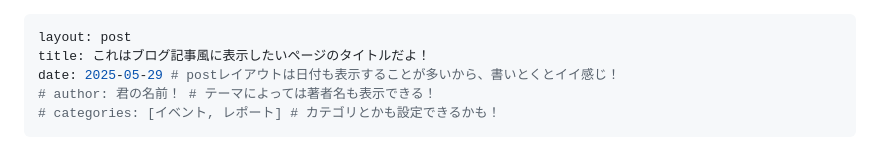
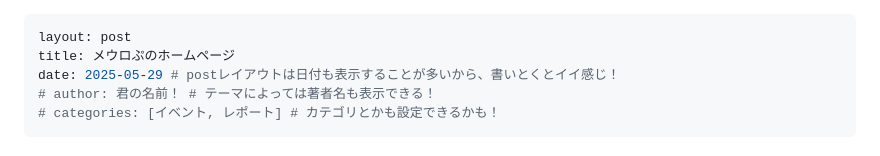
Before and after one commit to Meurop/meurop.github.io, a Markdown page: index.md, the part around the change. Rendered like a GitHub page.

```diff
--- a/index.md
+++ b/index.md
@@ -1,6 +1,6 @@
 ---
 layout: post
-title: これはブログ記事風に表示したいページのタイトルだよ！
+title: メウロぷのホームページ
 date: 2025-05-29 # postレイアウトは日付も表示することが多いから、書いとくとイイ感じ！
 # author: 君の名前！ # テーマによっては著者名も表示できる！
 # categories: [イベント, レポート] # カテゴリとかも設定できるかも！
```
